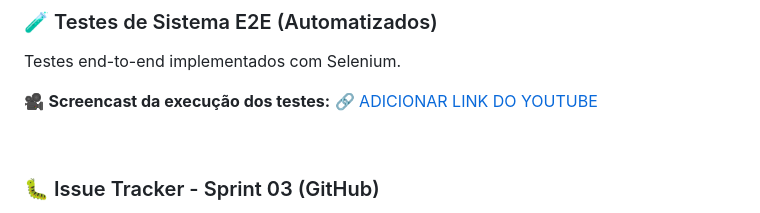
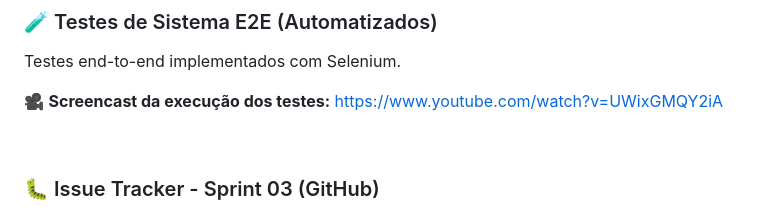
Before and after one commit to jvdlm/Veredictum, a Markdown page: README.md, the part around the change. Rendered like a GitHub page; folded sections open.

Commit message:
Add YouTube link for E2E test screencast
Added a link to the YouTube screencast for E2E tests.

```diff
--- a/README.md
+++ b/README.md
@@ -108,7 +108,7 @@ A cada push na branch `develop`, o workflow é executado automaticamente.
 Testes end-to-end implementados com Selenium.
 
 🎥 **Screencast da execução dos testes:**
-[🔗 ADICIONAR LINK DO YOUTUBE]()
+[https://www.youtube.com/watch?v=UWixGMQY2iA]()
 
 <br/>
 
```
